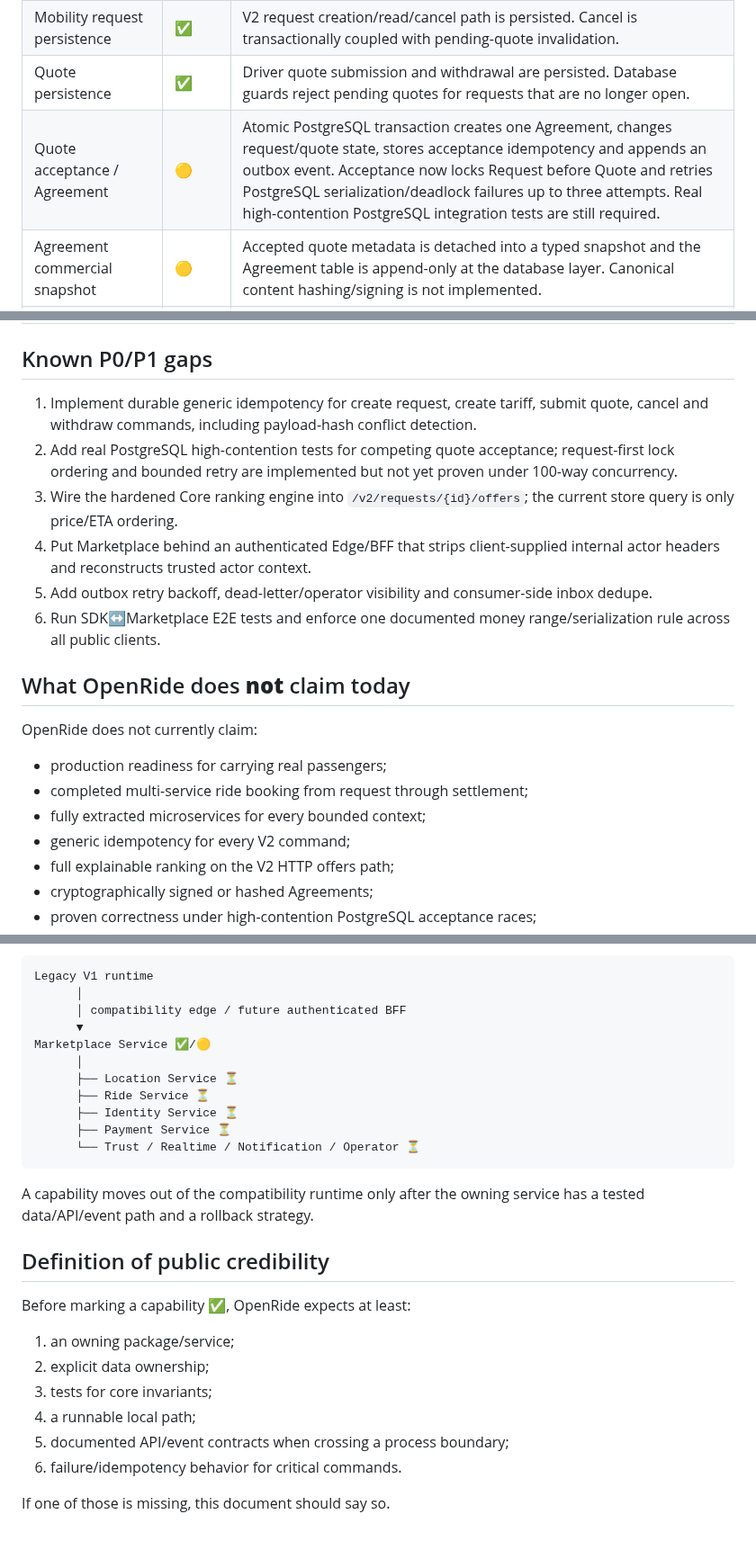
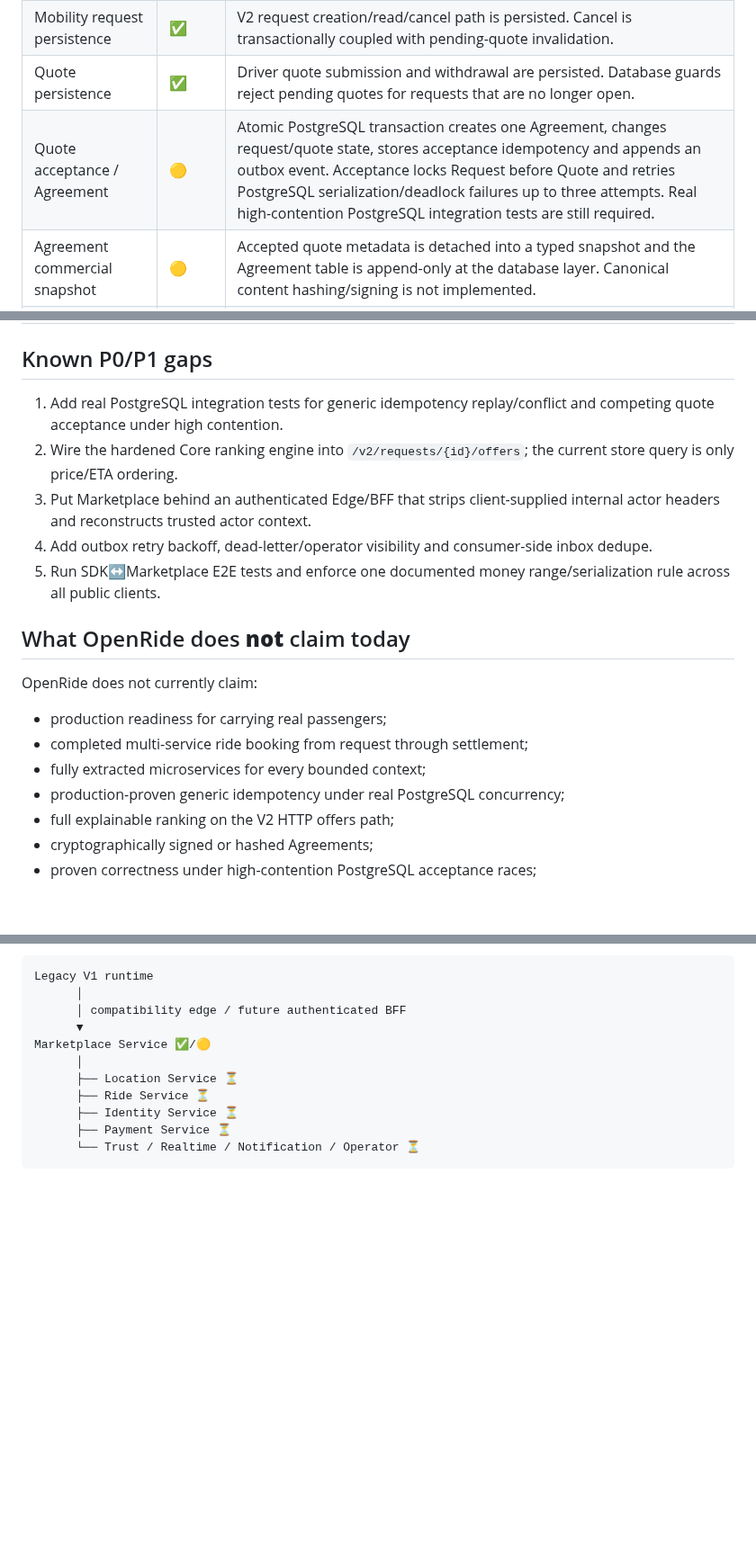
Before and after one commit to 0xmarkhydra/OpenRide, a Markdown page: docs/PROJECT_STATUS.md, 3 parts joined by grey strips. Shown at 90% size. Rendered like a GitHub page; blank space fills up the shorter version.

Commit message:
docs: record generic Marketplace idempotency foundation

````diff
--- a/docs/PROJECT_STATUS.md
+++ b/docs/PROJECT_STATUS.md
@@ -22,7 +22,7 @@ OpenRide is a **pre-1.0 open-source mobility marketplace** under active architec
 | Driver tariff persistence | ✅ | V2 create/list path persists driver-owned tariffs. Public wire DTO uses flat minor-unit fields. |
 | Mobility request persistence | ✅ | V2 request creation/read/cancel path is persisted. Cancel is transactionally coupled with pending-quote invalidation. |
 | Quote persistence | ✅ | Driver quote submission and withdrawal are persisted. Database guards reject pending quotes for requests that are no longer open. |
-| Quote acceptance / Agreement | 🟡 | Atomic PostgreSQL transaction creates one Agreement, changes request/quote state, stores acceptance idempotency and appends an outbox event. Acceptance now locks Request before Quote and retries PostgreSQL serialization/deadlock failures up to three attempts. Real high-contention PostgreSQL integration tests are still required. |
+| Quote acceptance / Agreement | 🟡 | Atomic PostgreSQL transaction creates one Agreement, changes request/quote state, stores acceptance idempotency and appends an outbox event. Acceptance locks Request before Quote and retries PostgreSQL serialization/deadlock failures up to three attempts. Real high-contention PostgreSQL integration tests are still required. |
 | Agreement commercial snapshot | 🟡 | Accepted quote metadata is detached into a typed snapshot and the Agreement table is append-only at the database layer. Canonical content hashing/signing is not implemented. |
 | Ranking engine | ✅ | Core ranking is deterministic/explainable and isolates plugins from canonical quote data. The V2 offers HTTP path is not yet wired to this engine and currently uses store ordering. |
 | Transactional outbox relay | 🟡 | PostgreSQL `SKIP LOCKED` relay publishes to JetStream with deterministic `Nats-Msg-Id`. Retry backoff/dead-letter handling and consumer inbox dedupe are still incomplete. |
@@ -68,12 +68,11 @@ OpenRide is a **pre-1.0 open-source mobility marketplace** under active architec
 
 ## Known P0/P1 gaps
 
-1. Implement durable generic idempotency for create request, create tariff, submit quote, cancel and withdraw commands, including payload-hash conflict detection.
-2. Add real PostgreSQL high-contention tests for competing quote acceptance; request-first lock ordering and bounded retry are implemented but not yet proven under 100-way concurrency.
-3. Wire the hardened Core ranking engine into `/v2/requests/{id}/offers`; the current store query is only price/ETA ordering.
-4. Put Marketplace behind an authenticated Edge/BFF that strips client-supplied internal actor headers and reconstructs trusted actor context.
-5. Add outbox retry backoff, dead-letter/operator visibility and consumer-side inbox dedupe.
-6. Run SDK↔Marketplace E2E tests and enforce one documented money range/serialization rule across all public clients.
+1. Add real PostgreSQL integration tests for generic idempotency replay/conflict and competing quote acceptance under high contention.
+2. Wire the hardened Core ranking engine into `/v2/requests/{id}/offers`; the current store query is only price/ETA ordering.
+3. Put Marketplace behind an authenticated Edge/BFF that strips client-supplied internal actor headers and reconstructs trusted actor context.
+4. Add outbox retry backoff, dead-letter/operator visibility and consumer-side inbox dedupe.
+5. Run SDK↔Marketplace E2E tests and enforce one documented money range/serialization rule across all public clients.
 
 ## What OpenRide does **not** claim today
 
@@ -82,7 +81,7 @@ OpenRide does not currently claim:
 - production readiness for carrying real passengers;
 - completed multi-service ride booking from request through settlement;
 - fully extracted microservices for every bounded context;
-- generic idempotency for every V2 command;
+- production-proven generic idempotency under real PostgreSQL concurrency;
 - full explainable ranking on the V2 HTTP offers path;
 - cryptographically signed or hashed Agreements;
 - proven correctness under high-contention PostgreSQL acceptance races;
@@ -108,18 +107,3 @@ Marketplace Service ✅/🟡
       ├── Payment Service ⏳
       └── Trust / Realtime / Notification / Operator ⏳
 ```
-
-A capability moves out of the compatibility runtime only after the owning service has a tested data/API/event path and a rollback strategy.
-
-## Definition of public credibility
-
-Before marking a capability ✅, OpenRide expects at least:
-
-1. an owning package/service;
-2. explicit data ownership;
-3. tests for core invariants;
-4. a runnable local path;
-5. documented API/event contracts when crossing a process boundary;
-6. failure/idempotency behavior for critical commands.
-
-If one of those is missing, this document should say so.
````
Also changed, not shown: other parts of docs/PROJECT_STATUS.md (+2 -2 lines).
